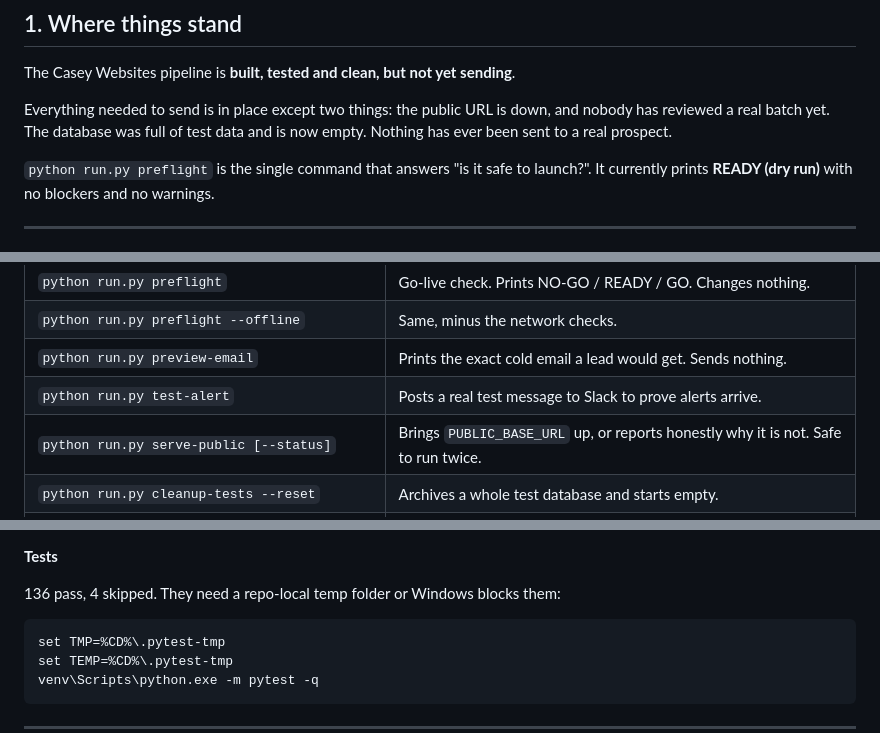
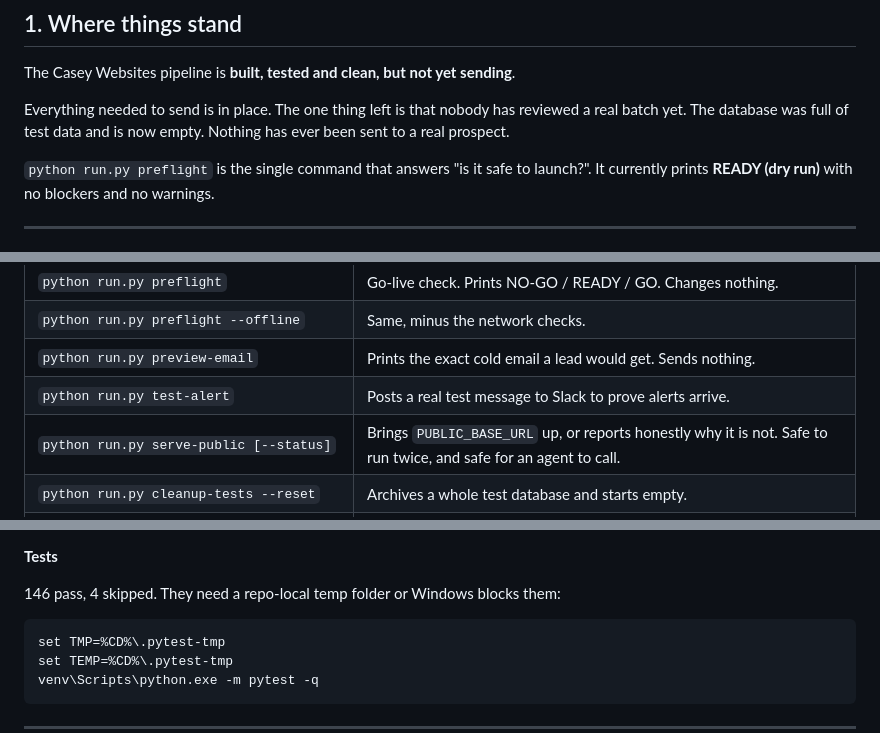
Before and after one commit to oscarhurman39-sys/website-designers, a Markdown page: docs/HANDOVER-2026-09-08.md, 3 parts joined by grey strips. Rendered like a GitHub page.

Commit message:
docs: handover said the public URL was down; it is up and tests are at 146
Co-Authored-By: Claude Opus 5 <noreply@anthropic.com>

````diff
--- a/docs/HANDOVER-2026-09-08.md
+++ b/docs/HANDOVER-2026-09-08.md
@@ -8,8 +8,8 @@ For MASKY. Read this, then `docs/STATE_AND_PLAN.md`, then `README.md`.
 
 The Casey Websites pipeline is **built, tested and clean, but not yet sending**.
 
-Everything needed to send is in place except two things: the public URL is
-down, and nobody has reviewed a real batch yet. The database was full of test
+Everything needed to send is in place. The one thing left is that nobody has
+reviewed a real batch yet. The database was full of test
 data and is now empty. Nothing has ever been sent to a real prospect.
 
 `python run.py preflight` is the single command that answers "is it safe to
@@ -45,7 +45,7 @@ The loop is:
 | `python run.py preflight --offline` | Same, minus the network checks. |
 | `python run.py preview-email` | Prints the exact cold email a lead would get. Sends nothing. |
 | `python run.py test-alert` | Posts a real test message to Slack to prove alerts arrive. |
-| `python run.py serve-public [--status]` | Brings `PUBLIC_BASE_URL` up, or reports honestly why it is not. Safe to run twice. |
+| `python run.py serve-public [--status]` | Brings `PUBLIC_BASE_URL` up, or reports honestly why it is not. Safe to run twice, and safe for an agent to call. |
 | `python run.py cleanup-tests --reset` | Archives a whole test database and starts empty. |
 | `python pipeline/utils/teardown.py --all` | Tears down every deployed preview. |
 | `python pipeline/render_preview.py --all-widths` | Renders every niche at desktop, tablet and phone. |
@@ -76,7 +76,7 @@ The loop is:
 
 **Tests**
 
-136 pass, 4 skipped. They need a repo-local temp folder or Windows blocks them:
+146 pass, 4 skipped. They need a repo-local temp folder or Windows blocks them:
 
 ```
 set TMP=%CD%\.pytest-tmp
````
